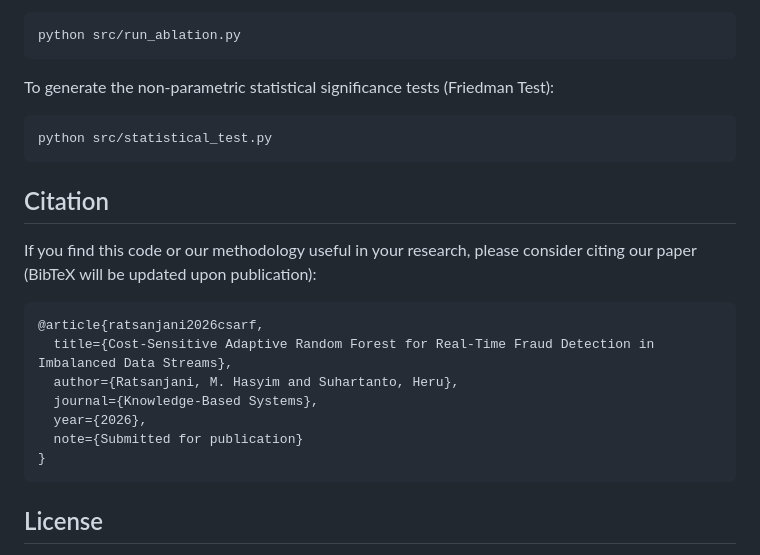
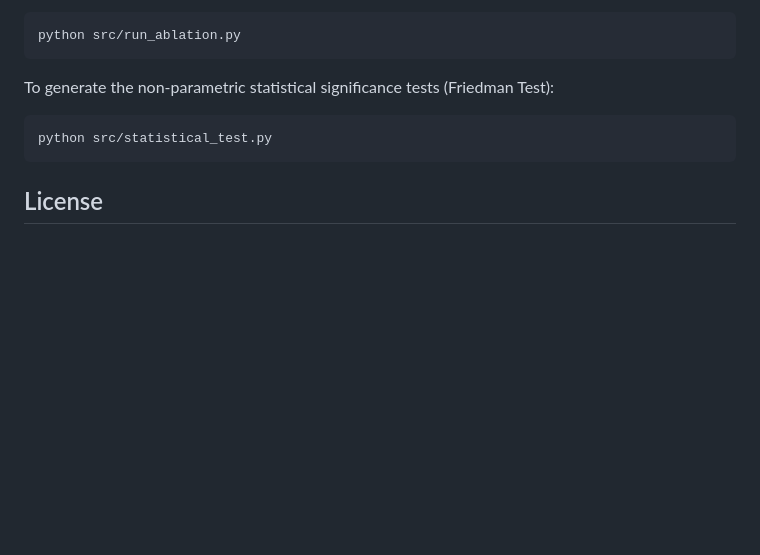
Before and after one commit to muhammadratsanjani/Dynamic-CS-ARF-StreamFraud, a Markdown page: README.md, the part around the change. Rendered like a GitHub page; blank space fills up the shorter version.

Commit message:
docs: Hide citation information for pre-publication

````diff
--- a/README.md
+++ b/README.md
@@ -77,20 +77,6 @@ To generate the non-parametric statistical significance tests (Friedman Test):
 python src/statistical_test.py
 ```
 
-## Citation
-
-If you find this code or our methodology useful in your research, please consider citing our paper (BibTeX will be updated upon publication):
-
-```bibtex
-@article{ratsanjani2026csarf,
-  title={Cost-Sensitive Adaptive Random Forest for Real-Time Fraud Detection in Imbalanced Data Streams},
-  author={Ratsanjani, M. Hasyim and Suhartanto, Heru},
-  journal={Knowledge-Based Systems},
-  year={2026},
-  note={Submitted for publication}
-}
-```
-
 ## License
 
 This project is licensed under the MIT License - see the LICENSE file for details.
````
